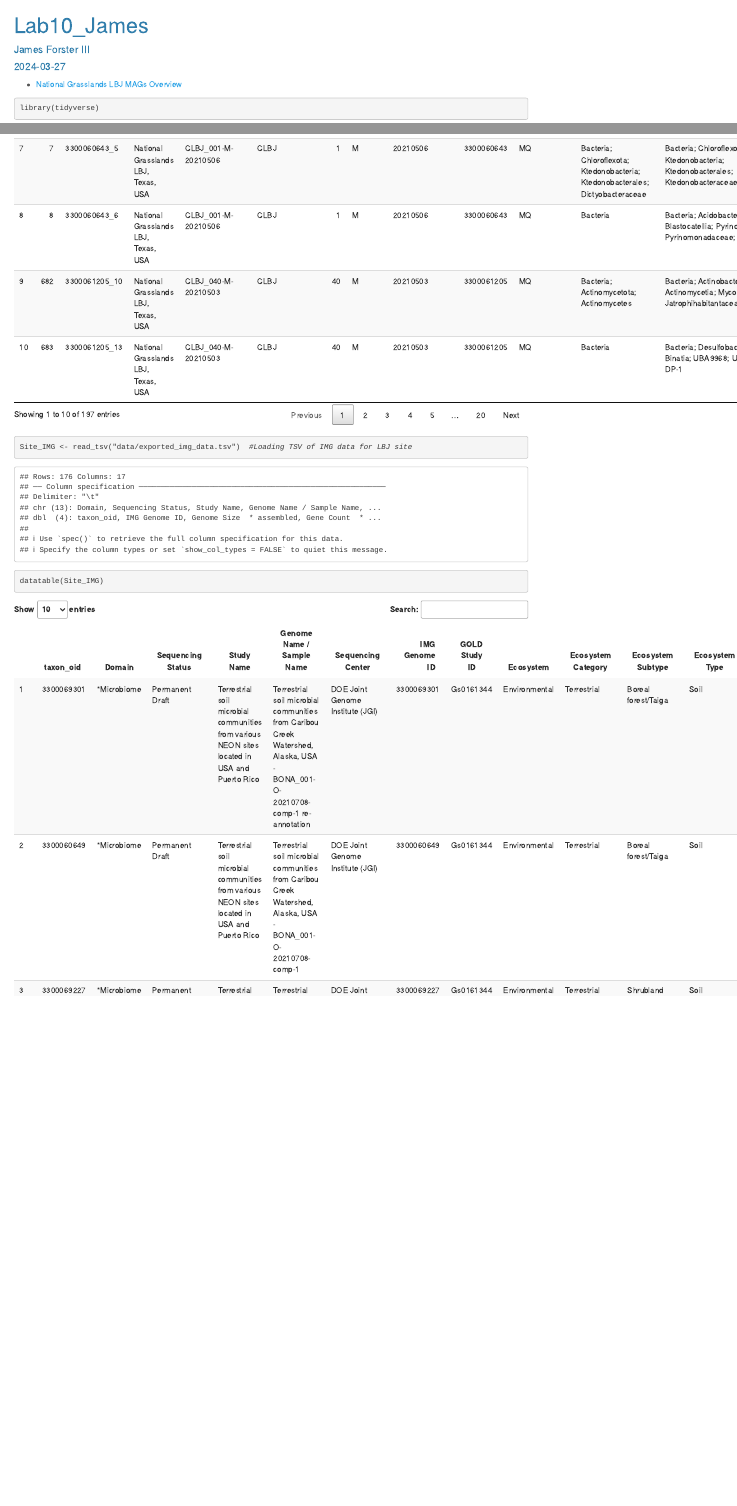
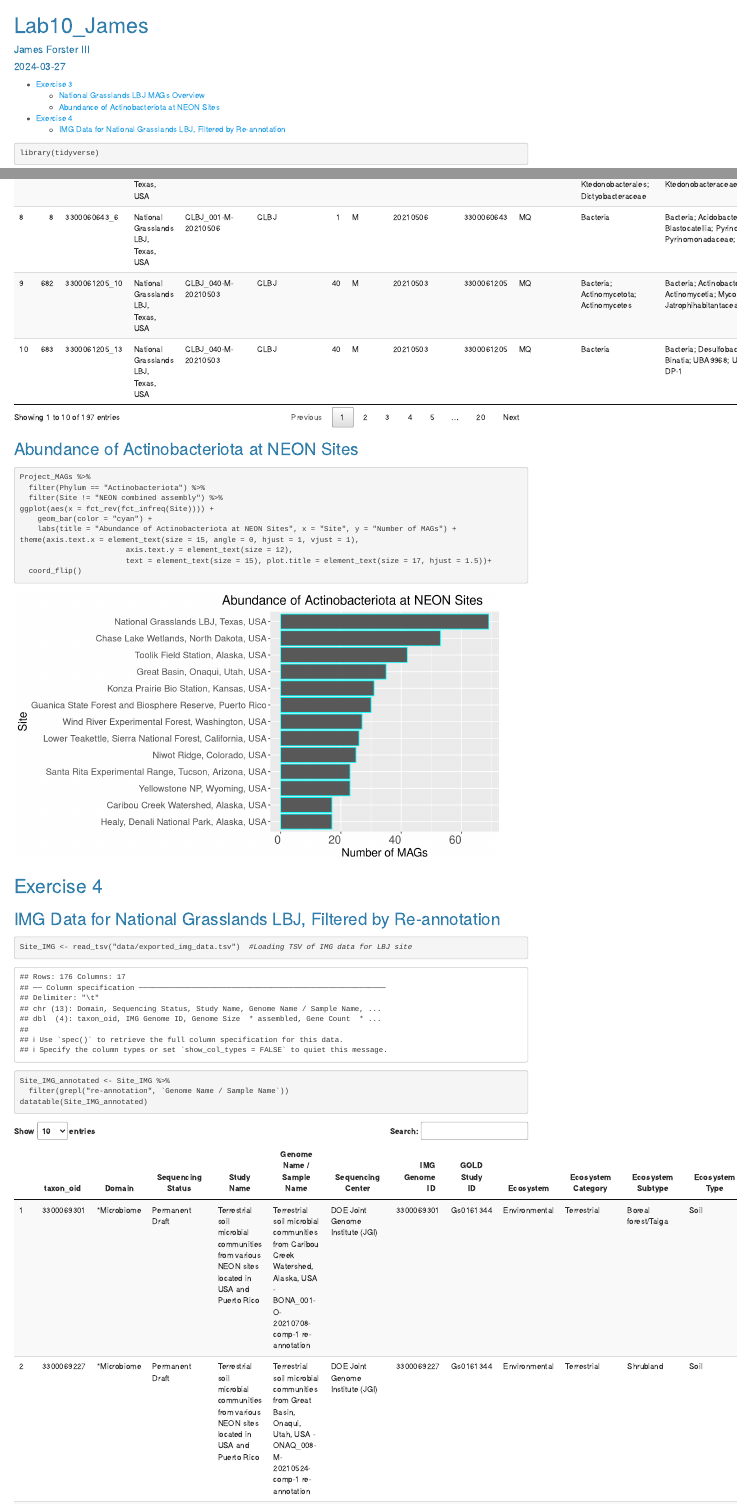
Before and after one commit to webermk7/EvoGeno_Project_LBJ, an R Markdown document (Lab10_James.Rmd): the page in a window 1100 px wide, from its top, and a second part further down, joined at a grey line. Rendered offline with R 4.5, knitr and Pandoc, with nearby package versions; long lines of code are wrapped.

Commit message:
JFIII Commit 4.1.24

````diff
--- a/Lab10_James.Rmd
+++ b/Lab10_James.Rmd
@@ -68,15 +69,33 @@ ggplot(aes(x= Total.Number.of.Bases)) +
 
 
 ```
-
-
 ```{r}
 datatable(Project_MAGs_LBJ)
 ```
 
 
+## Abundance of Actinobacteriota at NEON Sites
+
+```{r, fig.width = 9, fig.height = 5}
+Project_MAGs %>%
+  filter(Phylum == "Actinobacteriota") %>%
+  filter(Site != "NEON combined assembly") %>%
+ggplot(aes(x = fct_rev(fct_infreq(Site)))) +
+    geom_bar(color = "cyan") +
+    labs(title = "Abundance of Actinobacteriota at NEON Sites", x = "Site", y = "Number of MAGs") +
+theme(axis.text.x = element_text(size = 15, angle = 0, hjust = 1, vjust = 1),
+                        axis.text.y = element_text(size = 12),
+                        text = element_text(size = 15), plot.title = element_text(size = 17, hjust = 1.5))+
+  coord_flip()
+```
+
+# Exercise 4
+
+## IMG Data for National Grasslands LBJ, Filtered by Re-annotation
 
 ```{r}
 Site_IMG <- read_tsv("data/exported_img_data.tsv")  #Loading TSV of IMG data for LBJ site
-datatable(Site_IMG)
+Site_IMG_annotated <- Site_IMG %>%
+  filter(grepl("re-annotation", `Genome Name / Sample Name`))
+datatable(Site_IMG_annotated)
 ```
````
Also changed, not shown: Lab10_James.html, Lab10_James.Rmd (3 more changed lines).
